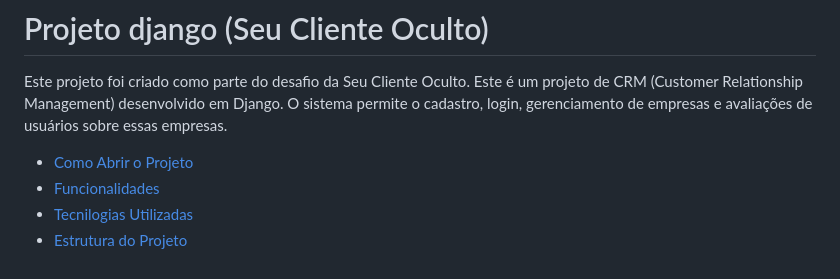
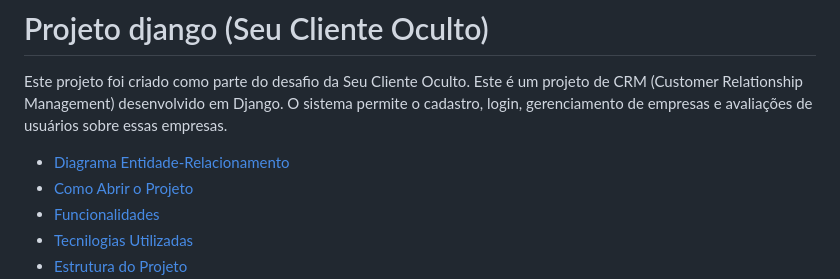
Before and after one commit to bernardomacedo1/projeto_seu_cliente_oculto, a Markdown page: README.md, the part around one of its changes. Rendered like a GitHub page.

```diff
--- a/README.md
+++ b/README.md
@@ -2,6 +2,7 @@
 
 Este projeto foi criado como parte do desafio da Seu Cliente Oculto. Este é um projeto de CRM (Customer Relationship Management) desenvolvido em Django. O sistema permite o cadastro, login, gerenciamento de empresas e avaliações de usuários sobre essas empresas.
 
+ - [Diagrama Entidade-Relacionamento](#Diagrama-Entidade---Relacionamento)
  - [Como Abrir o Projeto](#Como-Abrir-o-Projeto)
  - [Funcionalidades](#Funcionalidades)
  - [Tecnilogias Utilizadas](#Tecnologias-Utilizadas)
```
Also changed, not shown: other parts of README.md (+4 -0 lines).
